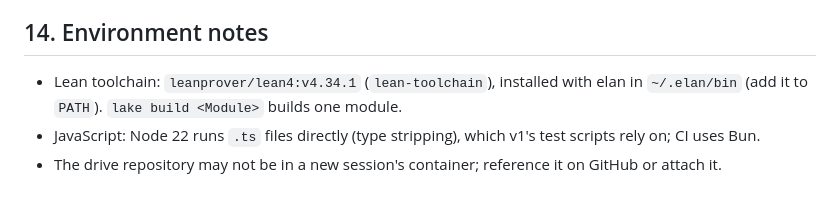
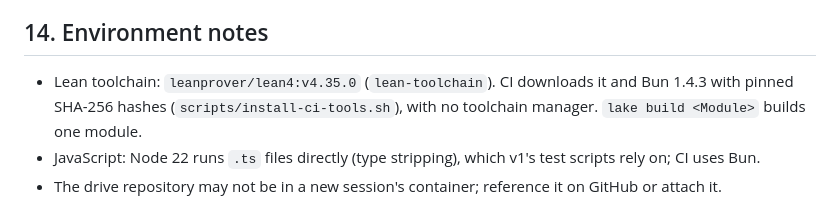
Before and after one commit to nathsou/ariadne, a Markdown page: docs/V2-DESIGN.md, the part around the change. Drawn GitHub-style.

```diff
--- a/docs/V2-DESIGN.md
+++ b/docs/V2-DESIGN.md
@@ -447,8 +447,8 @@ draft PR keep it).
 
 ## 14. Environment notes
 
-- Lean toolchain: `leanprover/lean4:v4.34.1` (`lean-toolchain`), installed with elan in `~/.elan/bin` (add it to
-  `PATH`). `lake build <Module>` builds one module.
+- Lean toolchain: `leanprover/lean4:v4.35.0` (`lean-toolchain`). CI downloads it and Bun 1.4.3 with pinned SHA-256
+  hashes (`scripts/install-ci-tools.sh`), with no toolchain manager. `lake build <Module>` builds one module.
 - JavaScript: Node 22 runs `.ts` files directly (type stripping), which v1's test scripts rely on; CI uses Bun.
 - The drive repository may not be in a new session's container; reference it on GitHub or attach it.
 
```
Also changed, not shown: README.md (+38 -4 lines), docs/TRUST.md (+3 -0 lines).
